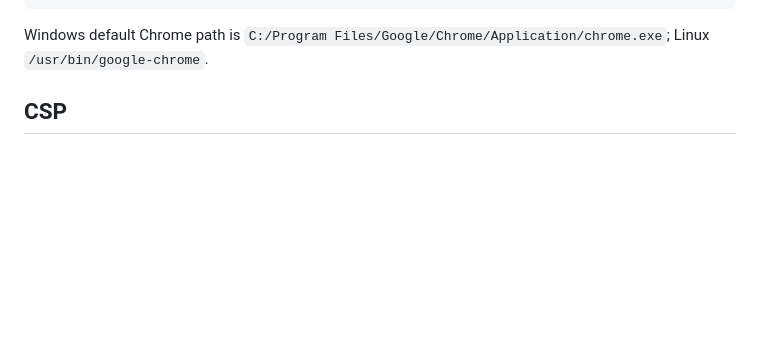
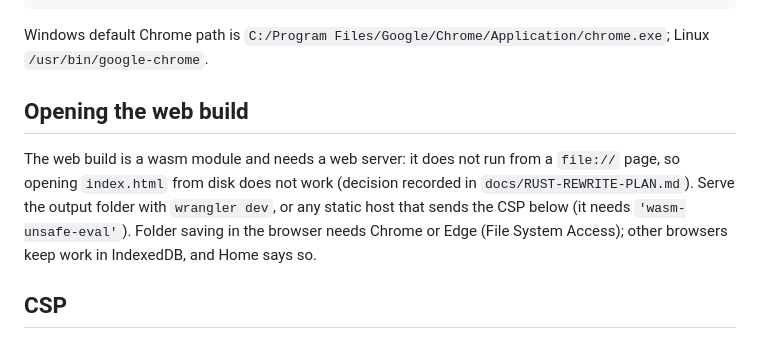
Before and after one commit to shuff57/viSHion, a Markdown page: crates/README.md, the part around the change. GitHub-like rendering; blank space fills up the shorter version.

Commit message:
docs: the web build needs a server (file:// dropped)
Co-Authored-By: Claude Sonnet 5.5 <noreply@anthropic.com>

````diff
--- a/crates/README.md
+++ b/crates/README.md
@@ -73,6 +73,14 @@ node check-assetsignore.mjs
 ```
 
 Windows default Chrome path is `C:/Program Files/Google/Chrome/Application/chrome.exe`; Linux `/usr/bin/google-chrome`.
+
+## Opening the web build
+
+The web build is a wasm module and needs a web server: it does not run from a `file://` page, so opening
+`index.html` from disk does not work (decision recorded in `docs/RUST-REWRITE-PLAN.md`). Serve the output
+folder with `wrangler dev`, or any static host that sends the CSP below (it needs `'wasm-unsafe-eval'`).
+Folder saving in the browser needs Chrome or Edge (File System Access); other browsers keep work in
+IndexedDB, and Home says so.
 
 ## CSP
 
````
